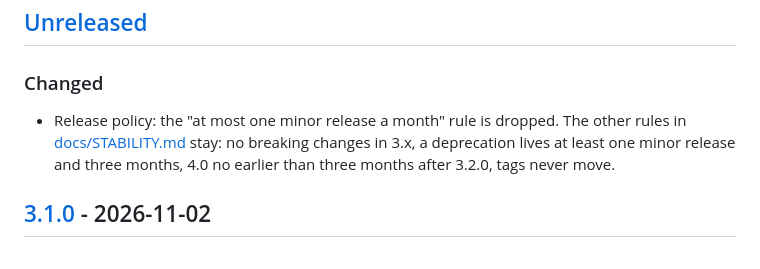
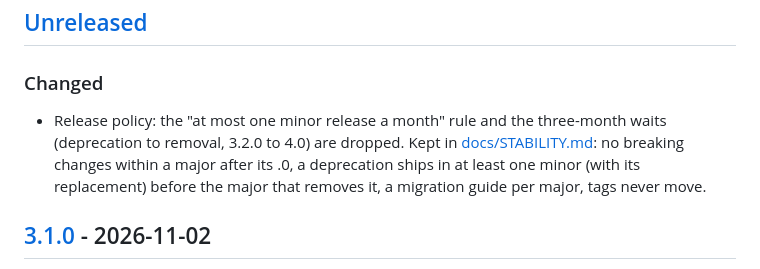
Before and after one commit to AshJha0/Quant-Finance-Library, a Markdown page: CHANGELOG.md, the part around the change. Drawn GitHub-style.

```diff
--- a/CHANGELOG.md
+++ b/CHANGELOG.md
@@ -8,7 +8,7 @@ Entries for 1.x releases are archived in [docs/history/CHANGELOG-1.x.md](docs/hi
 
 ### Changed
 
-- Release policy: the "at most one minor release a month" rule is dropped. The other rules in [docs/STABILITY.md](docs/STABILITY.md) stay: no breaking changes in 3.x, a deprecation lives at least one minor release and three months, 4.0 no earlier than three months after 3.2.0, tags never move.
+- Release policy: the "at most one minor release a month" rule and the three-month waits (deprecation to removal, 3.2.0 to 4.0) are dropped. Kept in [docs/STABILITY.md](docs/STABILITY.md): no breaking changes within a major after its .0, a deprecation ships in at least one minor (with its replacement) before the major that removes it, a migration guide per major, tags never move.
 
 ## [3.1.0] - 2026-11-02
 
```
Also changed, not shown: docs/DESIGN_4.0.md (+2 -2 lines), docs/STABILITY.md (+10 -8 lines).
